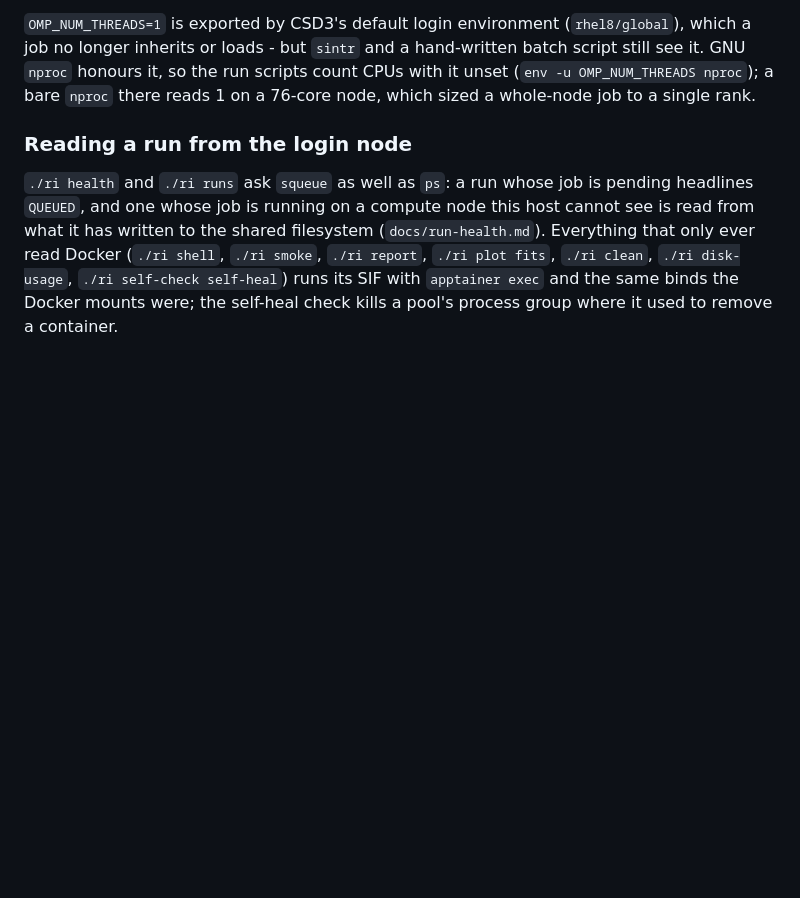
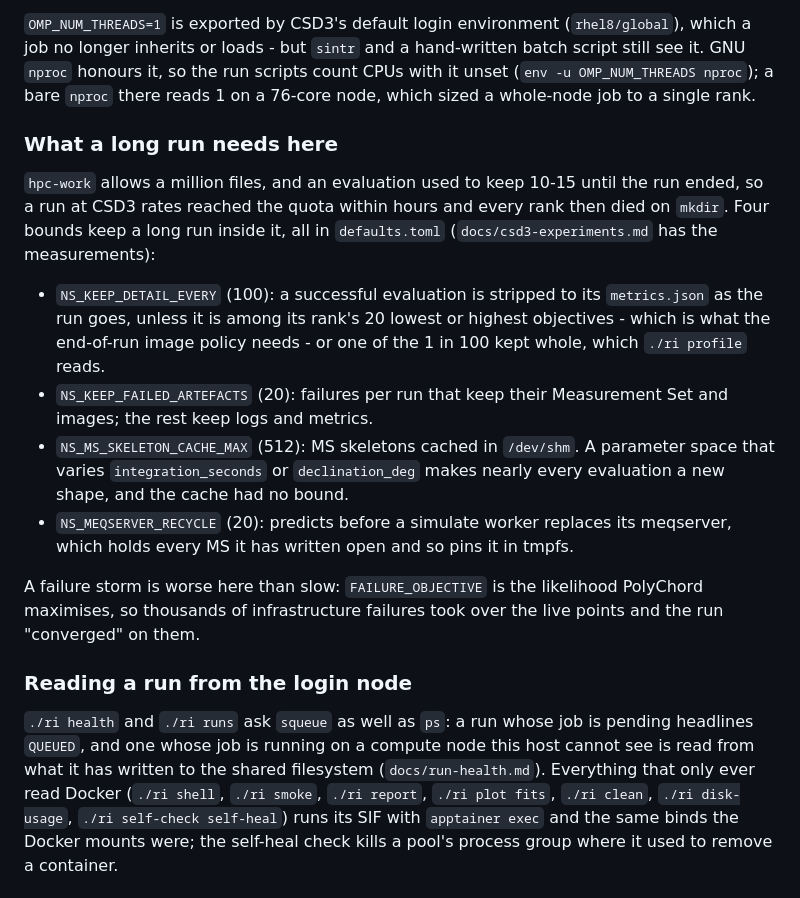
Before and after one commit to tommyrharper/ri-reproducibility, a Markdown page: docs/cluster.md, the part around the change. GitHub-like rendering; blank space fills up the shorter version.

Commit message:
docs: what a long run on CSD3 needs
Co-Authored-By: Claude Opus 5 (1M context) <noreply@anthropic.com>
Claude-Session: https://claude.ai/code/session_01Q7RNJWbjdctEUtW4kHpWAU

```diff
--- a/docs/cluster.md
+++ b/docs/cluster.md
@@ -234,6 +234,29 @@ hand-written batch script still see it. GNU `nproc` honours it, so the run scrip
 CPUs with it unset (`env -u OMP_NUM_THREADS nproc`); a bare `nproc` there reads
 1 on a 76-core node, which sized a whole-node job to a single rank.
 
+### What a long run needs here
+
+`hpc-work` allows a million files, and an evaluation used to keep 10-15 until
+the run ended, so a run at CSD3 rates reached the quota within hours and every
+rank then died on `mkdir`. Four bounds keep a long run inside it, all in
+`defaults.toml` (`docs/csd3-experiments.md` has the measurements):
+
+- `NS_KEEP_DETAIL_EVERY` (100): a successful evaluation is stripped to its
+  `metrics.json` as the run goes, unless it is among its rank's 20 lowest or
+  highest objectives - which is what the end-of-run image policy needs - or one
+  of the 1 in 100 kept whole, which `./ri profile` reads.
+- `NS_KEEP_FAILED_ARTEFACTS` (20): failures per run that keep their Measurement
+  Set and images; the rest keep logs and metrics.
+- `NS_MS_SKELETON_CACHE_MAX` (512): MS skeletons cached in `/dev/shm`. A
+  parameter space that varies `integration_seconds` or `declination_deg` makes
+  nearly every evaluation a new shape, and the cache had no bound.
+- `NS_MEQSERVER_RECYCLE` (20): predicts before a simulate worker replaces its
+  meqserver, which holds every MS it has written open and so pins it in tmpfs.
+
+A failure storm is worse here than slow: `FAILURE_OBJECTIVE` is the likelihood
+PolyChord maximises, so thousands of infrastructure failures took over the live
+points and the run "converged" on them.
+
 ### Reading a run from the login node
 
 `./ri health` and `./ri runs` ask `squeue` as well as `ps`: a run whose job is
```
